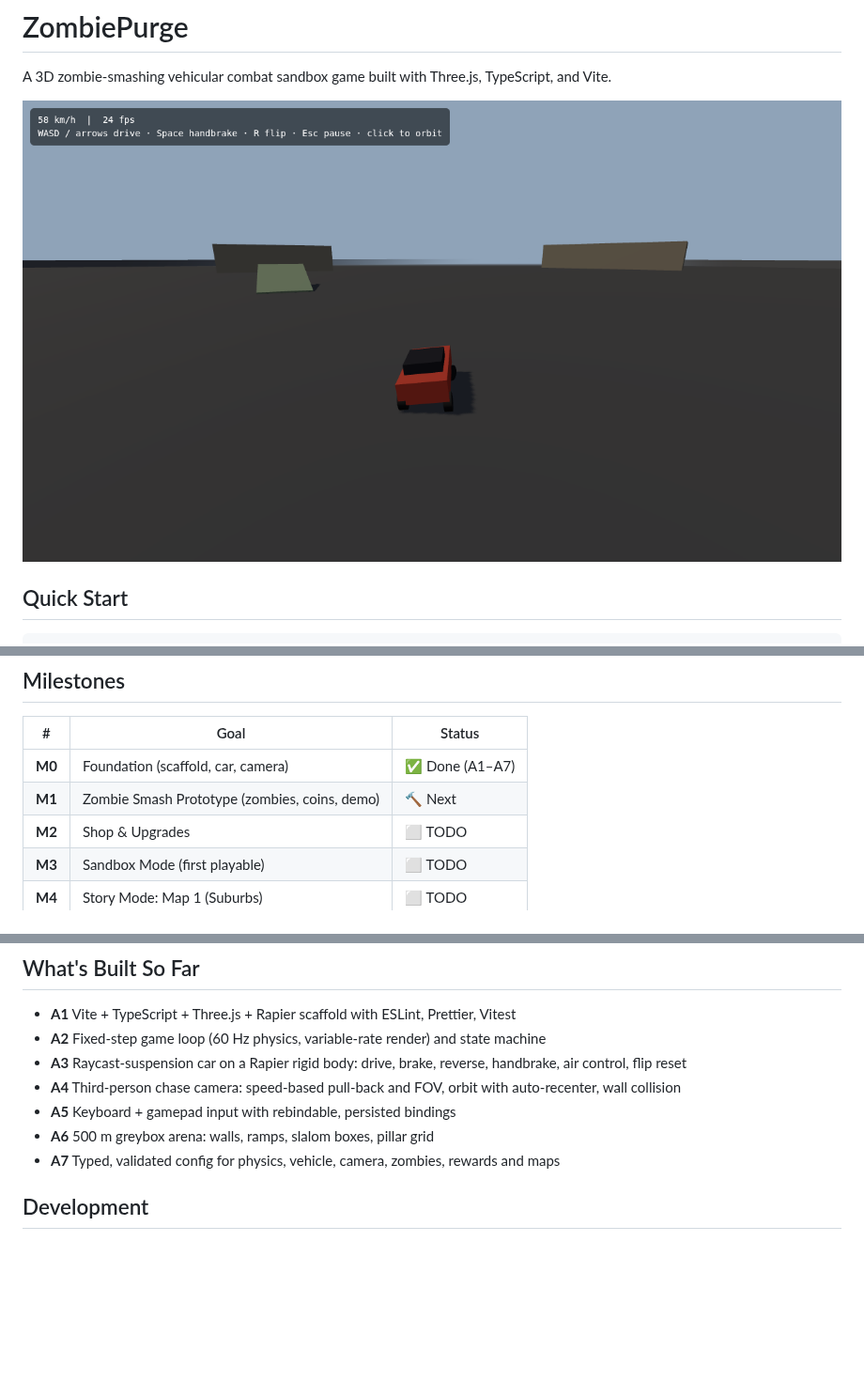
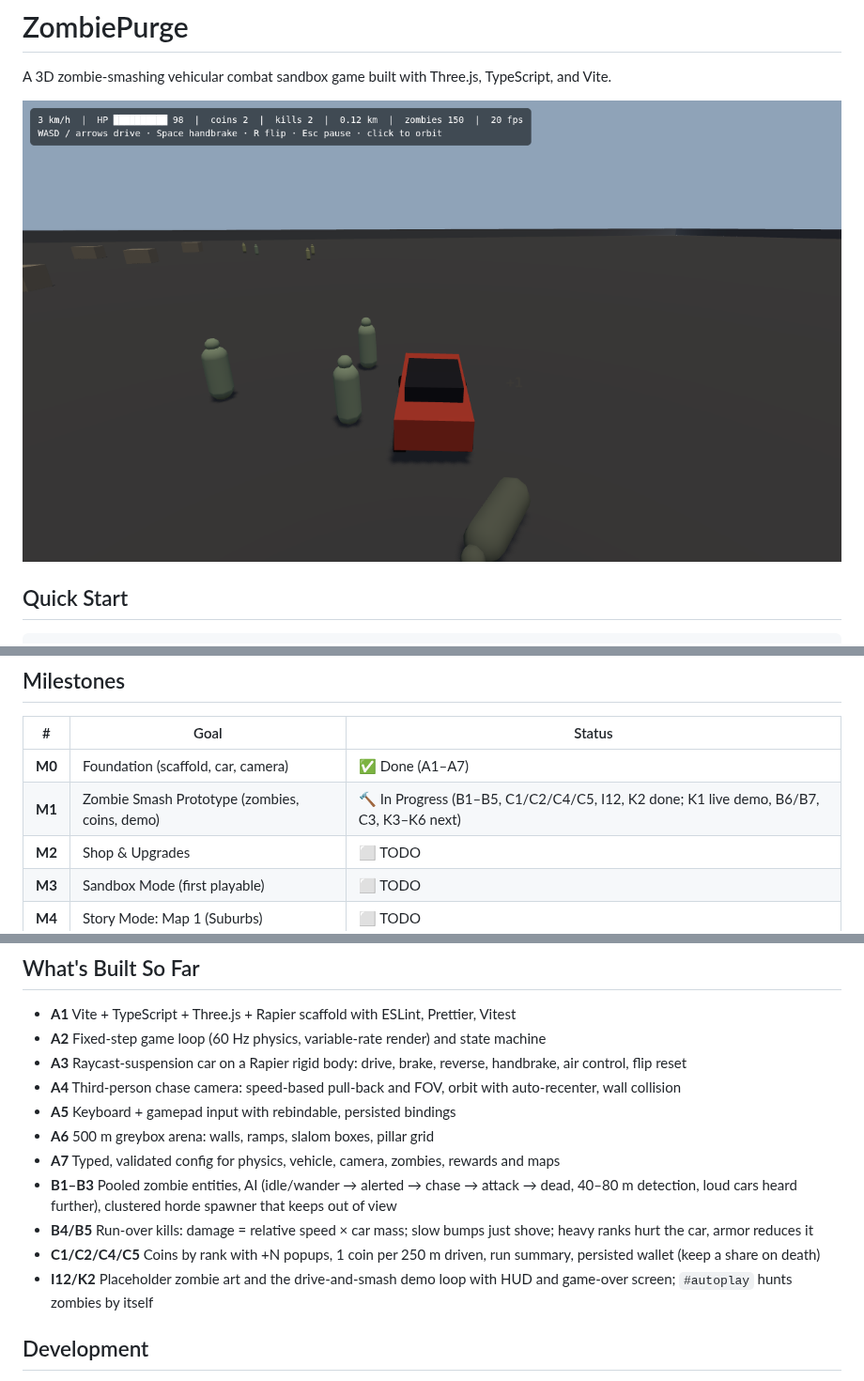
Before and after one commit to jackgary86-dev/ZombiePurge, a Markdown page: README.md, 3 parts joined by grey strips. Shown at 94% size. GitHub-like rendering; pictures changed too: docs/images/m1-horde-kill.png (added); blank space fills up the shorter version.

Commit message:
docs: M1 progress and horde screenshot in README
Co-Authored-By: Claude Fable 5.1 <noreply@anthropic.com>
Claude-Session: https://claude.ai/code/session_013dQjtnszaQYimDRFx7igGj

```diff
--- a/README.md
+++ b/README.md
@@ -2,7 +2,7 @@
 
 A 3D zombie-smashing vehicular combat sandbox game built with Three.js, TypeScript, and Vite.
 
-![Driving the greybox test map](docs/images/m0-greybox-driving.png)
+![Smashing through a horde on the greybox test map](docs/images/m1-horde-kill.png)
 
 ## Quick Start
 
@@ -79,7 +79,7 @@ assets/            # 3D models, textures, sounds
 | # | Goal | Status |
 |---|------|--------|
 | **M0** | Foundation (scaffold, car, camera) | ✅ Done (A1–A7) |
-| **M1** | Zombie Smash Prototype (zombies, coins, demo) | 🔨 Next |
+| **M1** | Zombie Smash Prototype (zombies, coins, demo) | 🔨 In Progress (B1–B5, C1/C2/C4/C5, I12, K2 done; K1 live demo, B6/B7, C3, K3–K6 next) |
 | **M2** | Shop & Upgrades | ⬜ TODO |
 | **M3** | Sandbox Mode (first playable) | ⬜ TODO |
 | **M4** | Story Mode: Map 1 (Suburbs) | ⬜ TODO |
@@ -95,6 +95,10 @@ assets/            # 3D models, textures, sounds
 - **A5** Keyboard + gamepad input with rebindable, persisted bindings
 - **A6** 500 m greybox arena: walls, ramps, slalom boxes, pillar grid
 - **A7** Typed, validated config for physics, vehicle, camera, zombies, rewards and maps
+- **B1–B3** Pooled zombie entities, AI (idle/wander → alerted → chase → attack → dead, 40–80 m detection, loud cars heard further), clustered horde spawner that keeps out of view
+- **B4/B5** Run-over kills: damage = relative speed × car mass; slow bumps just shove; heavy ranks hurt the car, armor reduces it
+- **C1/C2/C4/C5** Coins by rank with +N popups, 1 coin per 250 m driven, run summary, persisted wallet (keep a share on death)
+- **I12/K2** Placeholder zombie art and the drive-and-smash demo loop with HUD and game-over screen; `#autoplay` hunts zombies by itself
 
 ## Development
 
```
